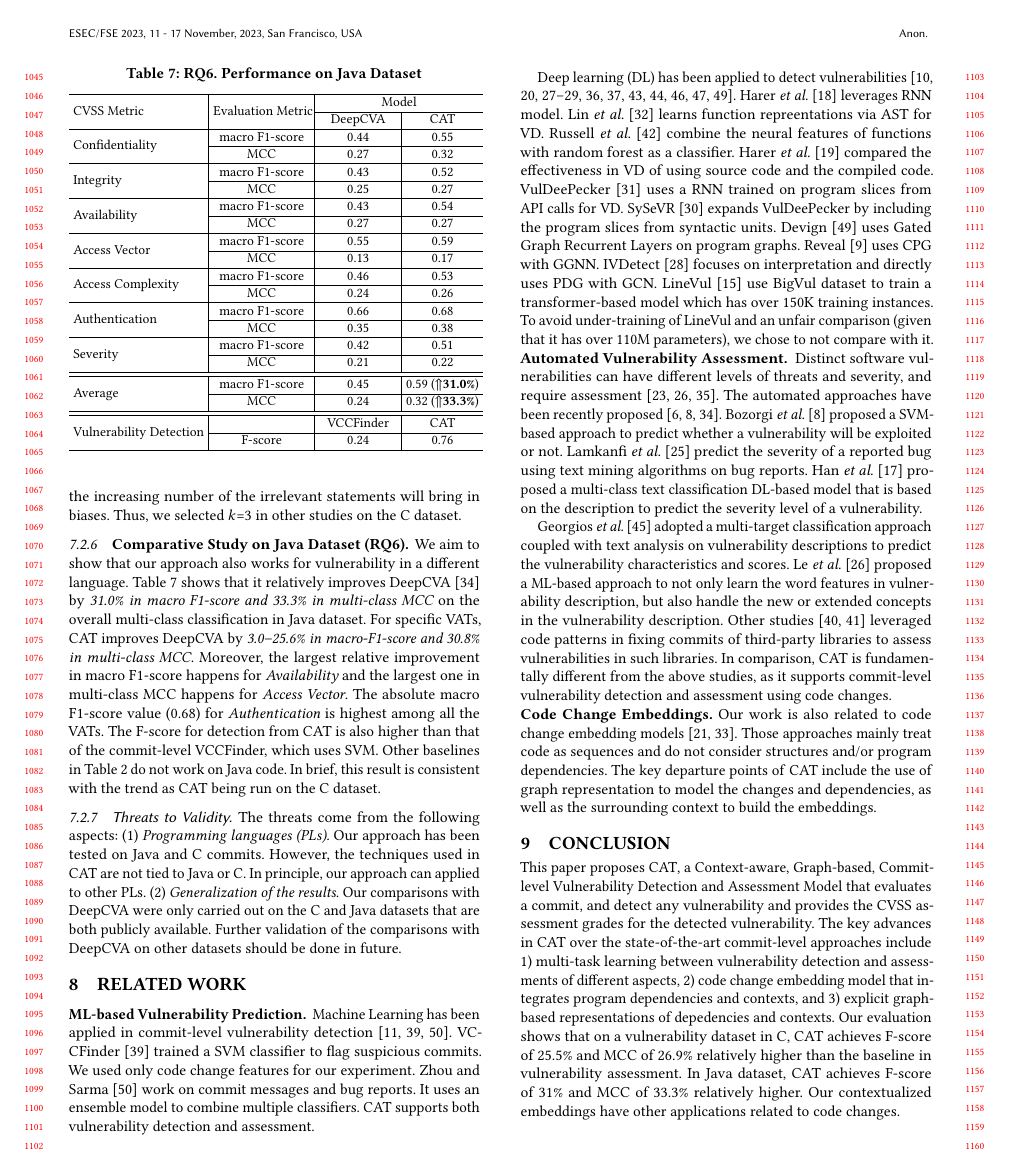
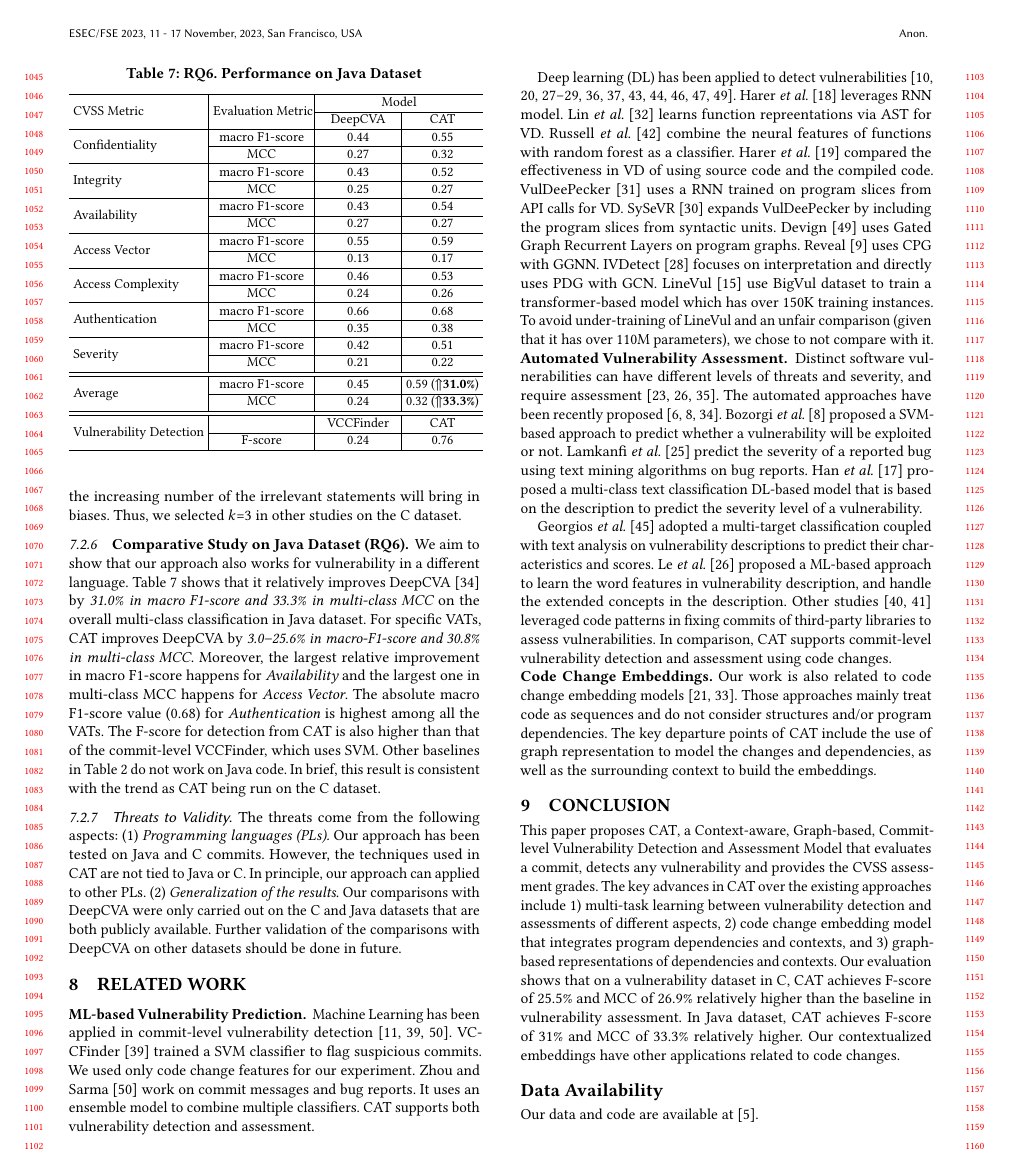
Before and after one commit to tien-n-nguyen/vda, a LaTeX paper (fse23.tex, which reads sections/conclusion.tex, sections/relatedstudy.tex): page 10 of 12. Compiled offline with pdfLaTeX.

Commit message:
adding data section

```diff
--- a/fse23.tex
+++ b/fse23.tex
@@ -206,6 +206,10 @@ detection over the baselines from 16.5--350\% in F-score.
 
 \input{sections/conclusion}
 
+\subsection*{Data Availability}
+
+Our data and code are available at~\cite{cat-website}.
+
 \newpage
 
 \balance
--- a/sections/conclusion.tex
+++ b/sections/conclusion.tex
@@ -2,18 +2,19 @@
 
 This paper proposes {\tool}, a Context-aware, Graph-based,
 Commit-level Vulnerability Detection and Assessment Model that
-evaluates a commit, and detect any vulnerability and provides the CVSS
-assessment grades for the detected vulnerability. The key advances in
-{\tool} over the state-of-the-art commit-level approaches include 1)
-multi-task learning between vulnerability detection and assessments of
-different aspects, 2) code change embedding model that integrates
-program dependencies and contexts, and 3) explicit graph-based
-representations of depedencies and contexts. Our evaluation shows that
-on a vulnerability dataset in C, CAT achieves F-score of 25.5\% and
-MCC of 26.9\% relatively higher than the baseline in vulnerability
-assessment. In Java dataset, CAT achieves F-score of 31\% and MCC of
-33.3\% relatively higher. Our contextualized embeddings have other
-applications related to code changes.
+evaluates a commit, detects any vulnerability and provides the CVSS
+assessment grades.
+%for the detected vulnerability.
+The key advances in {\tool} over the existing approaches include 1) multi-task learning between vulnerability
+detection and assessments of different aspects, 2) code change
+embedding model that integrates program dependencies and contexts, and
+3) graph-based representations of dependencies and
+contexts. Our evaluation shows that on a vulnerability dataset in C,
+CAT achieves F-score of 25.5\% and MCC of 26.9\% relatively higher
+than the baseline in vulnerability assessment. In Java dataset, CAT
+achieves F-score of 31\% and MCC of 33.3\% relatively higher. Our
+contextualized embeddings have other applications related to code
+changes.
 
 %(1) Integrating program dependencies into our commit-level
 %vulnerability assessment approach; (2) Learning contexualized
--- a/sections/relatedstudy.tex
+++ b/sections/relatedstudy.tex
@@ -98,20 +98,19 @@ description to predict the severity level of a vulnerability.
 %medium, low of the Common Vulnerability Scoring System (CVSS)
 %framework~\cite{first-website}.
 Georgios {\em et al.}~\cite{spanos2018multi} adopted a multi-target
-classification approach coupled with text analysis on vulnerability
-descriptions to predict the vulnerability characteristics and scores.
+classification coupled with text analysis on vulnerability
+descriptions to predict their characteristics and scores.
 Le {\em et al.}~\cite{le2019automated} proposed a ML-based approach to
-not only learn the word features in vulnerability description, but
-also handle the new or extended concepts in the vulnerability
-description.
+learn the word features in vulnerability description,
+and handle the extended concepts in the description.
 %Unlike the above studies built for analyzing
 %vulnerability description, some
 Other studies~\cite{ponta2018beyond,ponta2020detection} leveraged code
 patterns in fixing commits of third-party libraries to assess
-vulnerabilities in such libraries. In comparison, {\tool} is
-fundamentally different from the above studies, as it supports
-commit-level vulnerability detection and assessment using code
-changes.
+vulnerabilities. In comparison,
+%{\tool} is fundamentally different from the above studies, as it
+{\tool} supports commit-level vulnerability detection and assessment
+using code changes.
 
 
 \noindent{\bf Code Change Embeddings.} Our work is also related to
```
